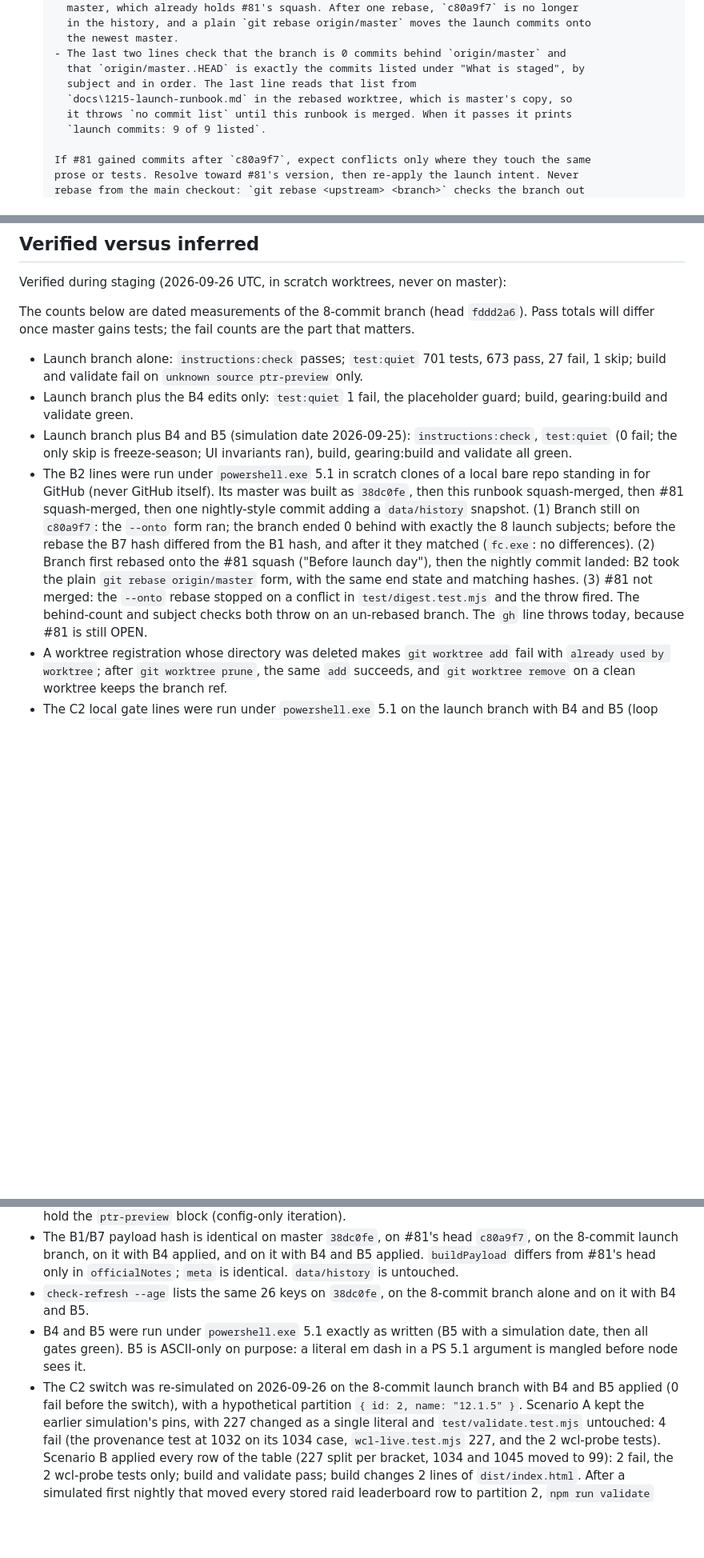
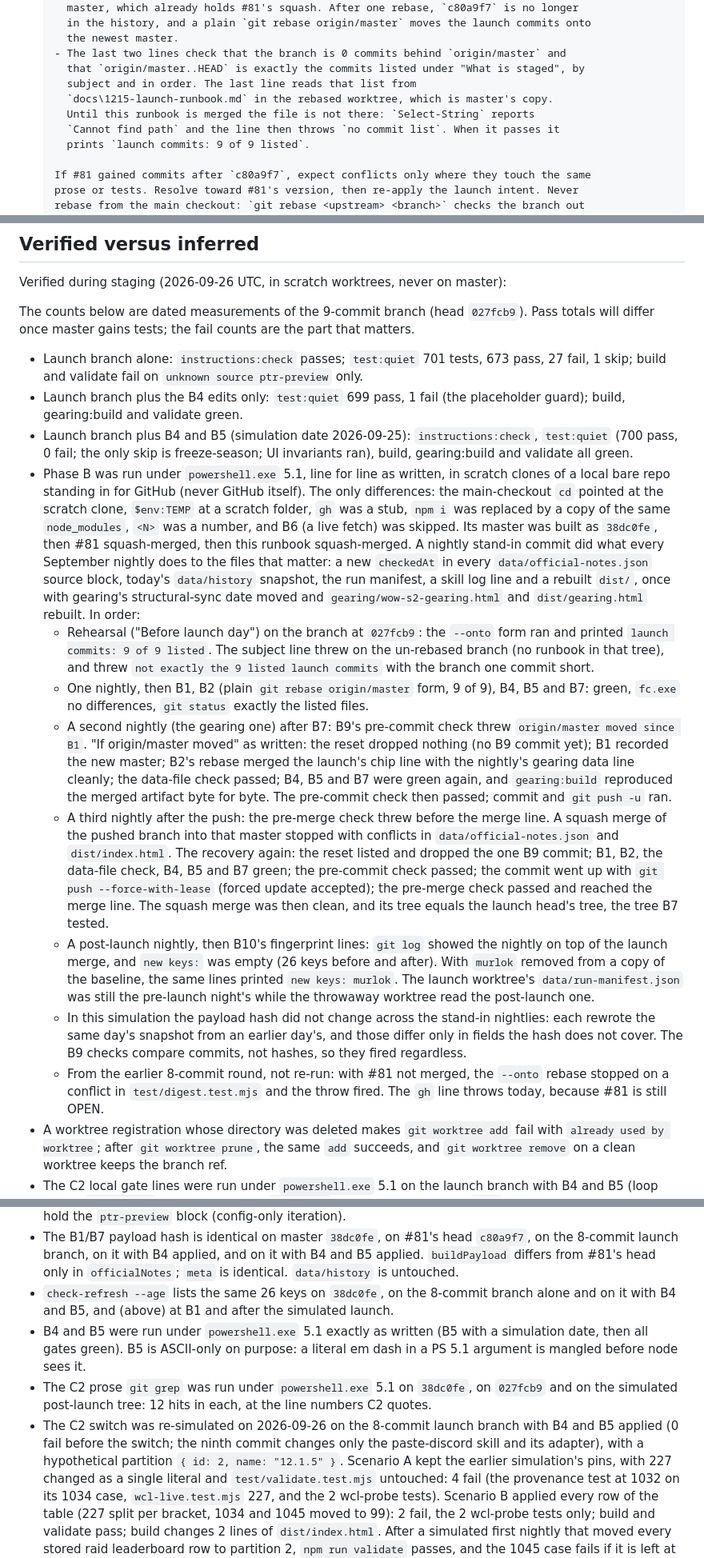
Before and after one commit to riles22/wow-class-tracker, a Markdown page: docs/1215-launch-runbook.md, 3 parts joined by grey strips. Shown at 80% size. GitHub-like rendering; blank space fills up the shorter version.

Commit message:
docs: 12.1.5 runbook records the moved-master simulation; 12 anchor hits
Phase B was run line for line under powershell.exe 5.1 against a local bare
repo standing in for GitHub, with stand-in nightlies landing after B7 and
again after the B9 push. Both B9 checks threw, the "If origin/master moved"
recovery ran as written (reset, B1, B2, data-file check, B4, B5, B7, then
--force-with-lease), and the final squash merge was clean with its tree equal
to the tree B7 tested. B10's throwaway-worktree fingerprint compare showed no
new keys, and reported a key removed from a copy of the baseline.

Corrections from that run:
- The C2 anchor grep prints 12 hits, not 13, on 38dc0fe, 027fcb9 and the
  simulated post-launch tree; the per-tree CLAUDE.md line numbers are listed.
- Before the runbook is merged, Select-String reports "Cannot find path"
  before the subject line throws "no commit list".
- Verified counts are for the 9-commit branch (027fcb9); nightly timing and
  real-GitHub PR behaviour are listed as inferred, not observed.

Co-Authored-By: Claude Opus 5.5 <noreply@anthropic.com>

```diff
--- a/docs/1215-launch-runbook.md
+++ b/docs/1215-launch-runbook.md
@@ -183,9 +183,10 @@ deploy and Tests have finished.
       - The last two lines check that the branch is 0 commits behind `origin/master` and
         that `origin/master..HEAD` is exactly the commits listed under "What is staged", by
         subject and in order. The last line reads that list from
-        `docs\1215-launch-runbook.md` in the rebased worktree, which is master's copy, so
-        it throws `no commit list` until this runbook is merged. When it passes it prints
-        `launch commits: 9 of 9 listed`.
+        `docs\1215-launch-runbook.md` in the rebased worktree, which is master's copy.
+        Until this runbook is merged the file is not there: `Select-String` reports
+        `Cannot find path` and the line then throws `no commit list`. When it passes it
+        prints `launch commits: 9 of 9 listed`.
 
       If #81 gained commits after `c80a9f7`, expect conflicts only where they touch the same
       prose or tests. Resolve toward #81's version, then re-apply the launch intent. Never
@@ -710,27 +713,58 @@ verification and loot-age rows. The floor stays 5 until 2026-11-01.
 
 Verified during staging (2026-09-26 UTC, in scratch worktrees, never on master):
 
-The counts below are dated measurements of the 8-commit branch (head `fddd2a6`). Pass totals
+The counts below are dated measurements of the 9-commit branch (head `027fcb9`). Pass totals
 will differ once master gains tests; the fail counts are the part that matters.
 
 - Launch branch alone: `instructions:check` passes; `test:quiet` 701 tests, 673 pass,
   27 fail, 1 skip; build and validate fail on `unknown source ptr-preview` only.
-- Launch branch plus the B4 edits only: `test:quiet` 1 fail, the placeholder guard; build,
-  gearing:build and validate green.
+- Launch branch plus the B4 edits only: `test:quiet` 699 pass, 1 fail (the placeholder
+  guard); build, gearing:build and validate green.
 - Launch branch plus B4 and B5 (simulation date 2026-09-25): `instructions:check`,
-  `test:quiet` (0 fail; the only skip is freeze-season; UI invariants ran), build,
+  `test:quiet` (700 pass, 0 fail; the only skip is freeze-season; UI invariants ran), build,
   gearing:build and validate all green.
-- The B2 lines were run under `powershell.exe` 5.1 in scratch clones of a local bare repo
-  standing in for GitHub (never GitHub itself). Its master was built as `38dc0fe`, then
-  this runbook squash-merged, then #81 squash-merged, then one nightly-style commit adding
-  a `data/history` snapshot. (1) Branch still on `c80a9f7`: the `--onto` form ran; the
-  branch ended 0 behind with exactly the 8 launch subjects; before the rebase the B7 hash
-  differed from the B1 hash, and after it they matched (`fc.exe`: no differences).
-  (2) Branch first rebased onto the #81 squash ("Before launch day"), then the nightly
-  commit landed: B2 took the plain `git rebase origin/master` form, with the same end
-  state and matching hashes. (3) #81 not merged: the `--onto` rebase stopped on a conflict
-  in `test/digest.test.mjs` and the throw fired. The behind-count and subject checks both
-  throw on an un-rebased branch. The `gh` line throws today, because #81 is still OPEN.
+- Phase B was run under `powershell.exe` 5.1, line for line as written, in scratch clones
+  of a local bare repo standing in for GitHub (never GitHub itself). The only differences:
+  the main-checkout `cd` pointed at the scratch clone, `$env:TEMP` at a scratch folder,
+  `gh` was a stub, `npm i` was replaced by a copy of the same `node_modules`, `<N>` was a
+  number, and B6 (a live fetch) was skipped. Its master was built as
+  `38dc0fe`, then #81 squash-merged, then this runbook squash-merged. A nightly stand-in
+  commit did what every September nightly does to the files that matter: a new `checkedAt`
+  in every `data/official-notes.json` source block, today's `data/history` snapshot, the run
+  manifest, a skill log line and a rebuilt `dist/`, once with gearing's structural-sync date
+  moved and `gearing/wow-s2-gearing.html` and `dist/gearing.html` rebuilt. In order:
+  - Rehearsal ("Before launch day") on the branch at `027fcb9`: the `--onto` form ran and
+    printed `launch commits: 9 of 9 listed`. The subject line threw on the un-rebased branch
+    (no runbook in that tree), and threw `not exactly the 9 listed launch commits` with the
+    branch one commit short.
+  - One nightly, then B1, B2 (plain `git rebase origin/master` form, 9 of 9), B4, B5 and B7:
+    green, `fc.exe` no differences, `git status` exactly the listed files.
+  - A second nightly (the gearing one) after B7: B9's pre-commit check threw
+    `origin/master moved since B1`. "If origin/master moved" as written: the reset dropped
+    nothing (no B9 commit yet); B1 recorded the new master; B2's rebase merged the launch's
+    chip line with the nightly's gearing data line cleanly; the data-file check passed;
+    B4, B5 and B7 were green again, and `gearing:build` reproduced the merged artifact
+    byte for byte. The pre-commit check then passed; commit and `git push -u` ran.
+  - A third nightly after the push: the pre-merge check threw before the merge line. A
+    squash merge of the pushed branch into that master stopped with conflicts in
+    `data/official-notes.json` and `dist/index.html`. The recovery again: the reset listed
+    and dropped the one B9 commit; B1, B2, the data-file check, B4, B5 and B7 green; the
+    pre-commit check passed; the commit went up with `git push --force-with-lease`
+    (forced update accepted); the pre-merge check passed and reached the merge line. The
+    squash merge was then clean, and its tree equals the launch head's tree, the tree B7
+    tested.
+  - A post-launch nightly, then B10's fingerprint lines: `git log` showed the nightly on
+    top of the launch merge, and `new keys:` was empty (26 keys before and after). With
+    `murlok` removed from a copy of the baseline, the same lines printed `new keys: murlok`.
+    The launch worktree's `data/run-manifest.json` was still the pre-launch night's while
+    the throwaway worktree read the post-launch one.
+  - In this simulation the payload hash did not change across the stand-in nightlies: each
+    rewrote the same day's snapshot from an earlier day's, and those differ only in fields
+    the hash does not cover. The B9 checks compare commits, not hashes, so they fired
+    regardless.
+  - From the earlier 8-commit round, not re-run: with #81 not merged, the `--onto` rebase
+    stopped on a conflict in `test/digest.test.mjs` and the throw fired. The `gh` line
+    throws today, because #81 is still OPEN.
 - A worktree registration whose directory was deleted makes `git worktree add` fail with
   `already used by worktree`; after `git worktree prune`, the same `add` succeeds, and
   `git worktree remove` on a clean worktree keeps the branch ref.
@@ -748,12 +782,15 @@ will differ once master gains tests; the fail counts are the part that matters.
   `buildPayload` differs from #81's head only in `officialNotes`; `meta` is identical.
   `data/history` is untouched.
 - `check-refresh --age` lists the same 26 keys on `38dc0fe`, on the 8-commit branch alone
-  and on it with B4 and B5.
+  and on it with B4 and B5, and (above) at B1 and after the simulated launch.
 - B4 and B5 were run under `powershell.exe` 5.1 exactly as written (B5 with a simulation
   date, then all gates green). B5 is ASCII-only on purpose: a literal em dash in a PS 5.1
   argument is mangled before node sees it.
+- The C2 prose `git grep` was run under `powershell.exe` 5.1 on `38dc0fe`, on `027fcb9`
+  and on the simulated post-launch tree: 12 hits in each, at the line numbers C2 quotes.
 - The C2 switch was re-simulated on 2026-09-26 on the 8-commit launch branch with B4 and
-  B5 applied (0 fail before the switch), with a hypothetical partition `{ id: 2, name:
+  B5 applied (0 fail before the switch; the ninth commit changes only the paste-discord
+  skill and its adapter), with a hypothetical partition `{ id: 2, name:
   "12.1.5" }`. Scenario A kept the earlier simulation's pins, with 227 changed as a single
   literal and `test/validate.test.mjs` untouched: 4 fail (the provenance test at 1032 on
   its 1034 case, `wcl-live.test.mjs` 227, and the 2 wcl-probe tests). Scenario B applied
```
Also changed, not shown: other parts of docs/1215-launch-runbook.md (+10 -2 lines).
